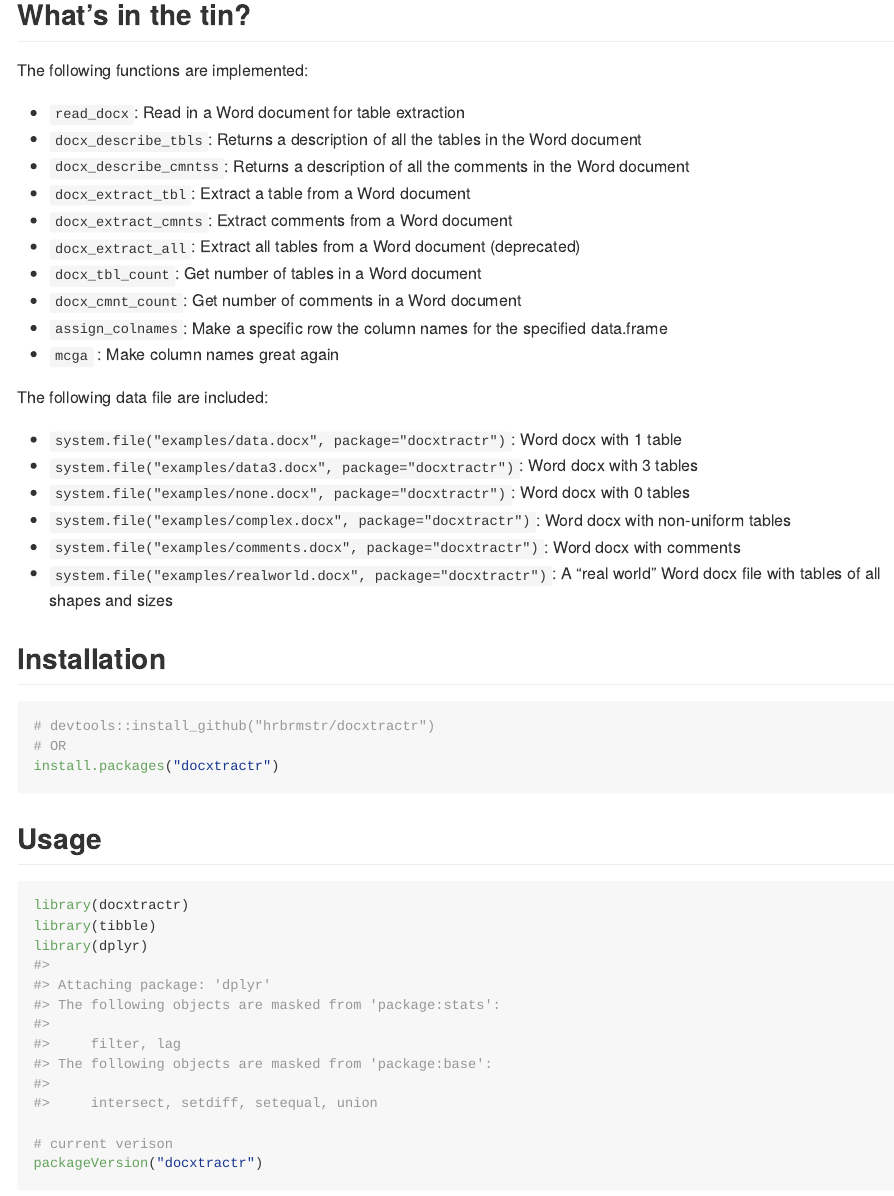
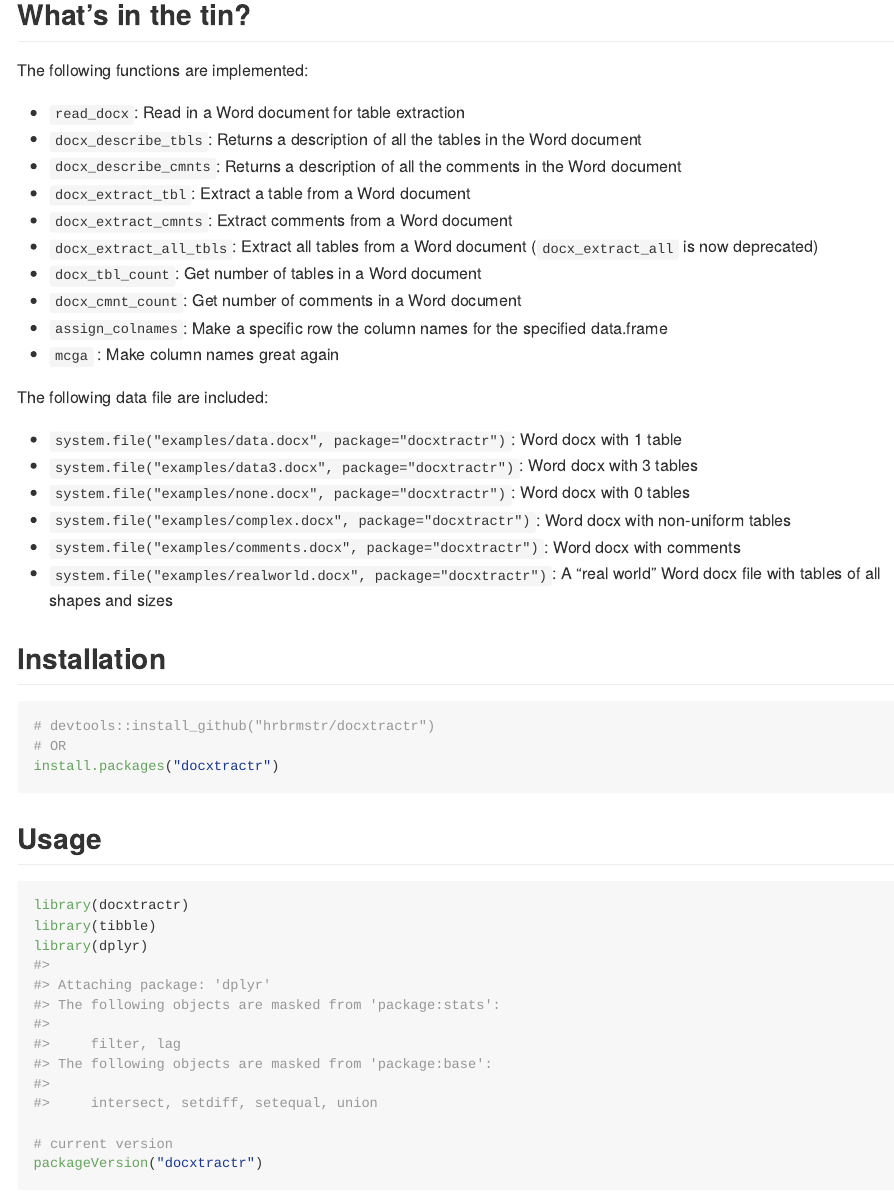
Before and after one commit to hrbrmstr/docxtractr, an R Markdown document (README.Rmd): the page in a window 1100 px wide, from 680 px down. Rendered offline with R 4.5, knitr and Pandoc, with nearby package versions; some code elsewhere in the file could not run offline; badge pictures from the web are left out; common packages that the code uses without loading them are loaded.

Commit message:
update readme, fix typos

```diff
--- a/README.Rmd
+++ b/README.Rmd
@@ -31,10 +31,10 @@ The following functions are implemented:
 
 - `read_docx`:	Read in a Word document for table extraction
 - `docx_describe_tbls`:	Returns a description of all the tables in the Word document
-- `docx_describe_cmntss`:	Returns a description of all the comments in the Word document
+- `docx_describe_cmnts`:	Returns a description of all the comments in the Word document
 - `docx_extract_tbl`:	Extract a table from a Word document
 - `docx_extract_cmnts`:	Extract comments from a Word document
-- `docx_extract_all`:	Extract all tables from a Word document (deprecated)
+- `docx_extract_all_tbls`:	Extract all tables from a Word document (`docx_extract_all` is now deprecated)
 - `docx_tbl_count`:	Get number of tables in a Word document
 - `docx_cmnt_count`:	Get number of comments in a Word document
 - `assign_colnames`:	Make a specific row the column names for the specified data.frame
@@ -68,7 +68,7 @@ library(docxtractr)
 library(tibble)
 library(dplyr)
 
-# current verison
+# current version
 packageVersion("docxtractr")
 
 # one table
```
Also changed, not shown: README.Rmd (2 more changed lines).
